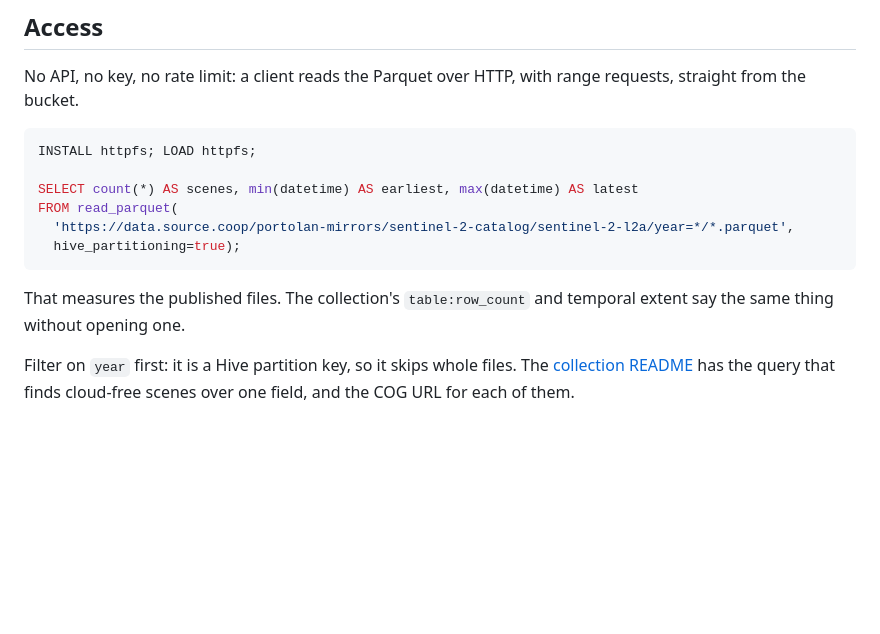
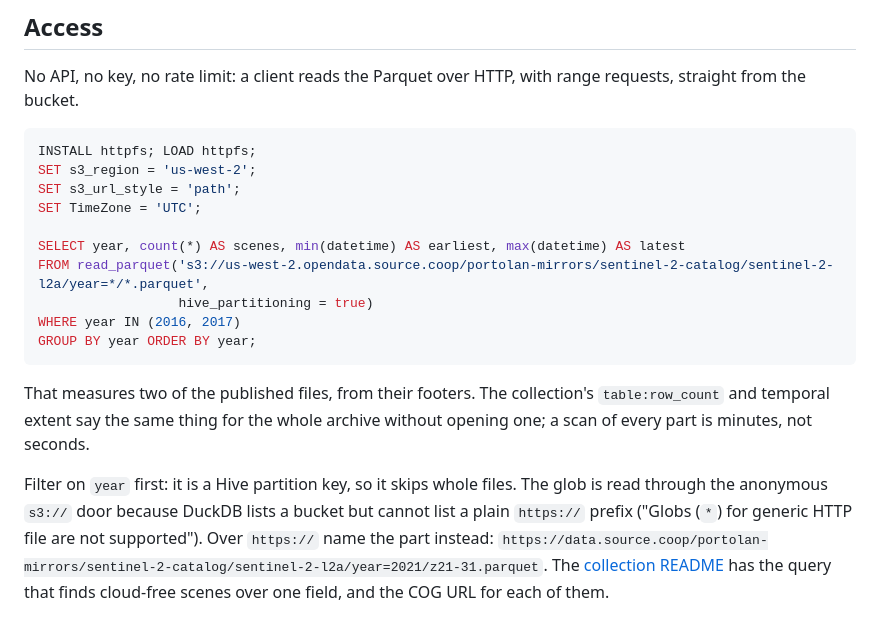
Before and after one commit to portolan-mirrors/sentinel-2-catalog, a Markdown page: catalog/README.md, the part around the change. Rendered like a GitHub page; blank space fills up the shorter version.

````diff
--- a/catalog/README.md
+++ b/catalog/README.md
@@ -69,16 +69,26 @@ range requests, straight from the bucket.
 
 ```sql
 INSTALL httpfs; LOAD httpfs;
+SET s3_region = 'us-west-2';
+SET s3_url_style = 'path';
+SET TimeZone = 'UTC';
 
-SELECT count(*) AS scenes, min(datetime) AS earliest, max(datetime) AS latest
-FROM read_parquet(
-  'https://data.source.coop/portolan-mirrors/sentinel-2-catalog/sentinel-2-l2a/year=*/*.parquet',
-  hive_partitioning=true);
+SELECT year, count(*) AS scenes, min(datetime) AS earliest, max(datetime) AS latest
+FROM read_parquet('s3://us-west-2.opendata.source.coop/portolan-mirrors/sentinel-2-catalog/sentinel-2-l2a/year=*/*.parquet',
+                  hive_partitioning = true)
+WHERE year IN (2016, 2017)
+GROUP BY year ORDER BY year;
 ```
 
-That measures the published files. The collection's `table:row_count` and
-temporal extent say the same thing without opening one.
+That measures two of the published files, from their footers. The
+collection's `table:row_count` and temporal extent say the same thing for
+the whole archive without opening one; a scan of every part is minutes,
+not seconds.
 
 Filter on `year` first: it is a Hive partition key, so it skips whole files.
+The glob is read through the anonymous `s3://` door because DuckDB lists a
+bucket but cannot list a plain `https://` prefix ("Globs (`*`) for generic
+HTTP file are not supported"). Over `https://` name the part instead:
+`https://data.source.coop/portolan-mirrors/sentinel-2-catalog/sentinel-2-l2a/year=2021/z21-31.parquet`.
 The [collection README](sentinel-2-l2a/README.md) has the query that finds
 cloud-free scenes over one field, and the COG URL for each of them.
````
Also changed, not shown: catalog/sentinel-2-l2a/AGENTS.md (+32 -11 lines), catalog/sentinel-2-l2a/README.md (+36 -9 lines).
